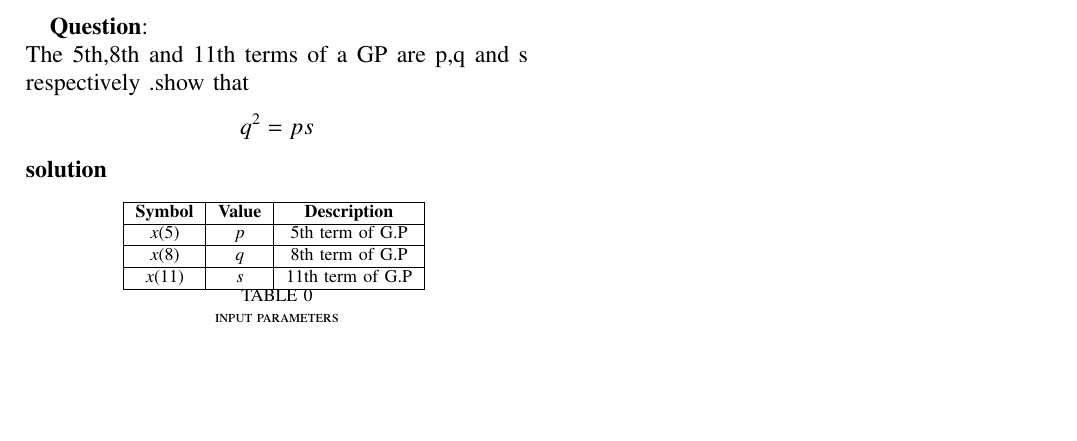
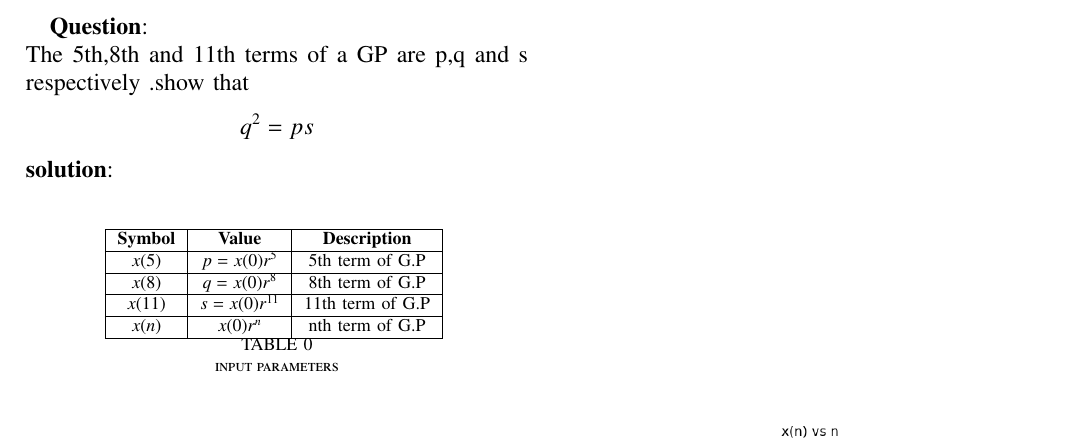
Before and after one commit to Premsagar320/EE1205, a LaTeX paper (assign1/assign1.tex, which reads assign1/tables/tables.tex): part of the page, cut so that both start at the same text. The pictures show the PDF file assign1/assign1.pdf that the author committed with the source.

Commit message:
Add files via upload

```diff
--- a/assign1/assign1.tex
+++ b/assign1/assign1.tex
@@ -55,8 +55,8 @@
 \renewcommand{\thefigure}{\theenumi}
 \renewcommand{\thetable}{\theenumi}
 \textbf{Question}:\\ The 5th,8th and 11th terms of a GP are p,q and s respectively .show that \[q^2=ps\]
-\textbf{solution}
-\begin{table}[!ht]
+\textbf{solution}:
+\\\begin{table}[!ht]
    \centering
       \input{tables/tables.tex}
     \caption{input parameters}
--- a/assign1/tables/tables.tex
+++ b/assign1/tables/tables.tex
@@ -2,10 +2,12 @@
     \hline
             \textbf{Symbol} & \textbf{Value} & \textbf{Description} \\
     \hline
-          $x(5)$ & $p$ & 5th term of G.P \\
+          $x(5)$ & $p=x(0)r^5$ & 5th term of G.P \\
     \hline
-          $x(8)$ & $q$ & 8th term of G.P\\
+          $x(8)$ & $q=x(0)r^8$ & 8th term of G.P\\
     \hline
-          $x({11})$ &$s$ &11th term of G.P \\
+          $x({11})$ &$s=x(0)r^{11}$ &11th term of G.P \\
+    \hline
+          $x(n)$ &$x(0)r^n$ &nth term of G.P\\
     \hline
   \end{tabular}
```
Also changed, not shown: assign1/codes/a.py (+1 -0 lines), assign1/assign1.pdf, assign1/codes/data_gen.c (line endings or trailing spaces), assign1/figs/figure__plot.png, assign1/assign1.tex (23 more changed lines), 2 other files.
